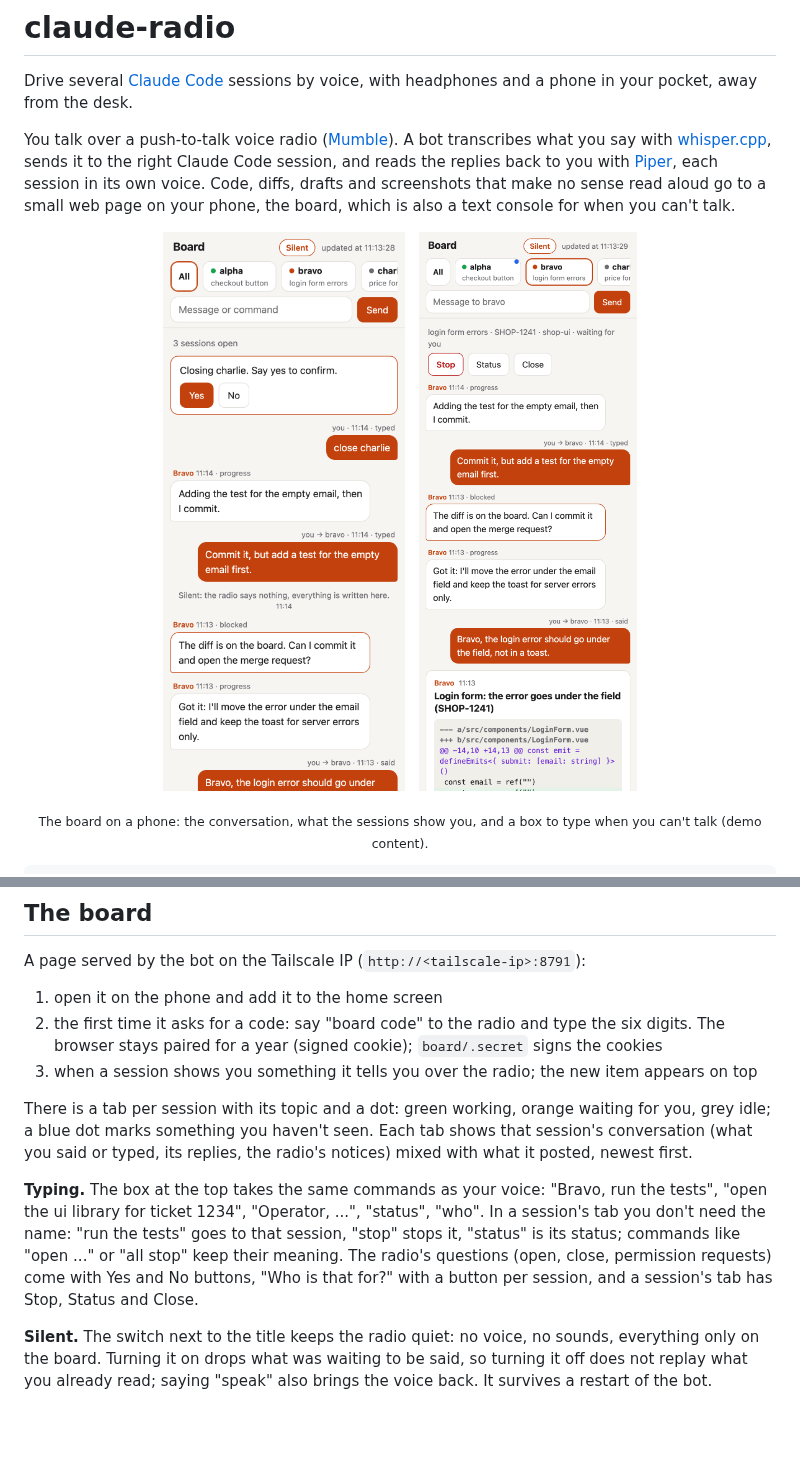
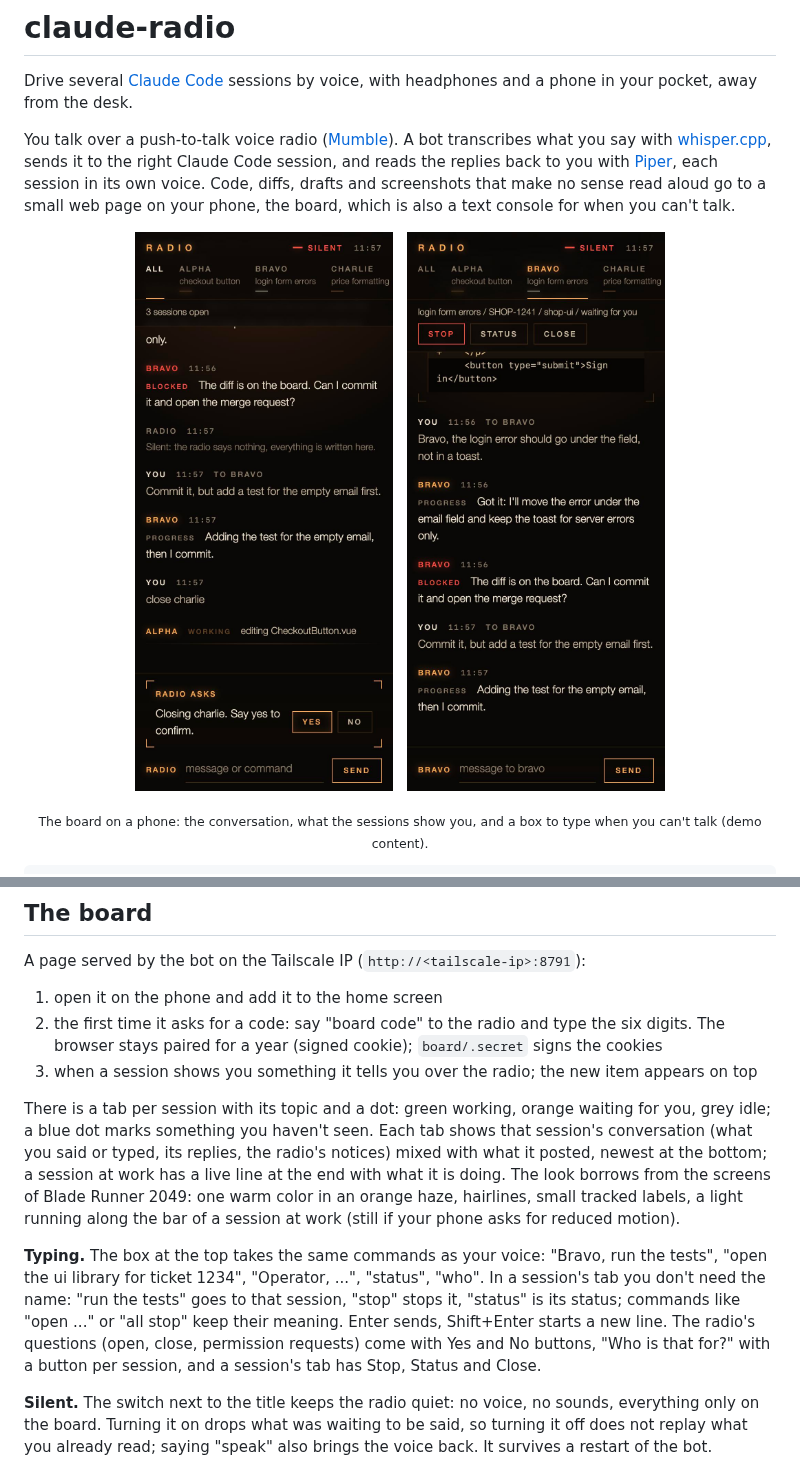
Before and after one commit to daaanny90/claude-radio, a Markdown page: README.md, 2 parts joined by grey strips. Drawn GitHub-style; pictures changed too: docs/board-all.jpg (added), docs/board-all.png (deleted), docs/board-session.jpg (added); blank space fills up the shorter version.

```diff
--- a/README.md
+++ b/README.md
@@ -5,9 +5,9 @@ Drive several [Claude Code](https://claude.com/claude-code) sessions by voice, w
 You talk over a push-to-talk voice radio ([Mumble](https://www.mumble.info/)). A bot transcribes what you say with [whisper.cpp](https://github.com/ggml-org/whisper.cpp), sends it to the right Claude Code session, and reads the replies back to you with [Piper](https://github.com/OHF-Voice/piper1-gpl), each session in its own voice. Code, diffs, drafts and screenshots that make no sense read aloud go to a small web page on your phone, the board, which is also a text console for when you can't talk.
 
 <p align="center">
-  <img src="docs/board-all.png" width="300" alt="The board on a phone in silent mode: a box to type to the sessions, the radio asking to confirm closing charlie with Yes and No buttons, and the conversation with bravo">
+  <img src="docs/board-all.jpg" width="300" alt="The board on a phone in silent mode: the conversation with bravo, alpha shown at work editing a file, the radio asking to confirm closing charlie with Yes and No buttons, and the box to type in">
   &nbsp;
-  <img src="docs/board-session.png" width="300" alt="Bravo's tab: Stop, Status and Close buttons, your spoken and typed messages, bravo's replies and the diff it posted">
+  <img src="docs/board-session.jpg" width="300" alt="Bravo's tab: Stop, Status and Close buttons, the diff it posted, your spoken and typed messages and bravo's replies">
 </p>
 <p align="center"><sub>The board on a phone: the conversation, what the sessions show you, and a box to type when you can't talk (demo content).</sub></p>
 
@@ -169,9 +169,9 @@ A page served by the bot on the Tailscale IP (`http://<tailscale-ip>:8791`):
 2. the first time it asks for a code: say "board code" to the radio and type the six digits. The browser stays paired for a year (signed cookie); `board/.secret` signs the cookies
 3. when a session shows you something it tells you over the radio; the new item appears on top
 
-There is a tab per session with its topic and a dot: green working, orange waiting for you, grey idle; a blue dot marks something you haven't seen. Each tab shows that session's conversation (what you said or typed, its replies, the radio's notices) mixed with what it posted, newest first.
+There is a tab per session with its topic and a dot: green working, orange waiting for you, grey idle; a blue dot marks something you haven't seen. Each tab shows that session's conversation (what you said or typed, its replies, the radio's notices) mixed with what it posted, newest at the bottom; a session at work has a live line at the end with what it is doing. The look borrows from the screens of Blade Runner 2049: one warm color in an orange haze, hairlines, small tracked labels, a light running along the bar of a session at work (still if your phone asks for reduced motion).
 
-**Typing.** The box at the top takes the same commands as your voice: "Bravo, run the tests", "open the ui library for ticket 1234", "Operator, ...", "status", "who". In a session's tab you don't need the name: "run the tests" goes to that session, "stop" stops it, "status" is its status; commands like "open ..." or "all stop" keep their meaning. The radio's questions (open, close, permission requests) come with Yes and No buttons, "Who is that for?" with a button per session, and a session's tab has Stop, Status and Close.
+**Typing.** The box at the top takes the same commands as your voice: "Bravo, run the tests", "open the ui library for ticket 1234", "Operator, ...", "status", "who". In a session's tab you don't need the name: "run the tests" goes to that session, "stop" stops it, "status" is its status; commands like "open ..." or "all stop" keep their meaning. Enter sends, Shift+Enter starts a new line. The radio's questions (open, close, permission requests) come with Yes and No buttons, "Who is that for?" with a button per session, and a session's tab has Stop, Status and Close.
 
 **Silent.** The switch next to the title keeps the radio quiet: no voice, no sounds, everything only on the board. Turning it on drops what was waiting to be said, so turning it off does not replay what you already read; saying "speak" also brings the voice back. It survives a restart of the bot.
 
```
Also changed, not shown: 2 other files.
